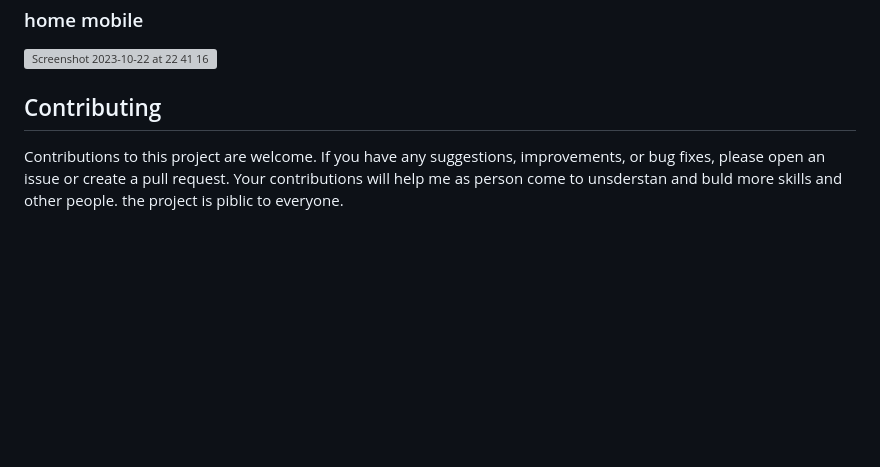
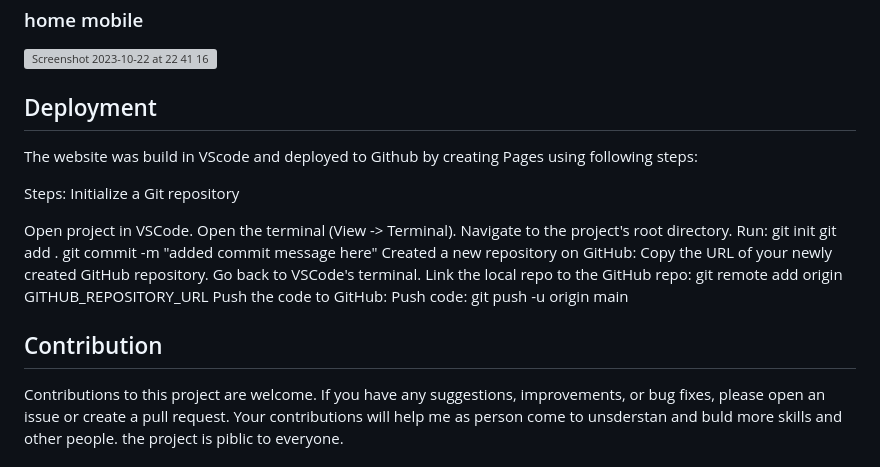
Before and after one commit to JoannaAdermark1/life-hack, a Markdown page: README.md, the part around the change. Rendered like a GitHub page; blank space fills up the shorter version; grey boxes are pictures that could not be loaded.

```diff
--- a/README.md
+++ b/README.md
@@ -95,7 +95,27 @@ I confirmed that the colors and fonts are easy to read.
 ### home mobile
 ![Screenshot 2023-10-22 at 22 41 16](https://github.com/JoannaAdermark1/life-hack/assets/137285482/82801d51-3b16-4ff7-82f2-9eedf0ddf4ba)
 
-## Contributing
+## Deployment
+ The website was build in VScode and deployed to Github
+by creating Pages using following steps:
+
+Steps:
+Initialize a Git repository
+
+Open project in VSCode.
+Open the terminal (View -> Terminal).
+Navigate to the project's root directory.
+Run: git init
+git add .
+git commit -m "added commit message here"
+Created a new repository on GitHub:
+Copy the URL of your newly created GitHub repository.
+Go back to VSCode's terminal.
+Link the local repo to the GitHub repo: git remote add origin GITHUB_REPOSITORY_URL
+Push the code to GitHub:
+Push code: git push -u origin main
+
+## Contribution
 
 Contributions to this project are welcome. If you have any suggestions, improvements, or bug fixes, please open an issue or create a pull request. Your contributions will help me as person come to unsderstan and buld more skills and other people. the project is piblic to everyone.
 
```
